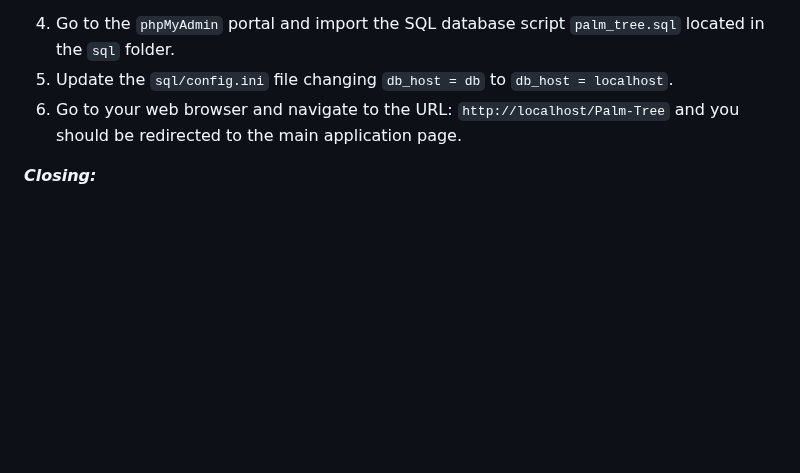
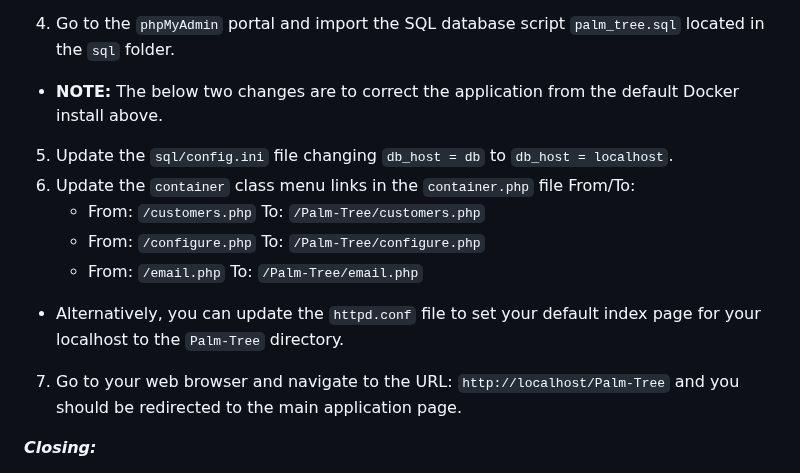
Before and after one commit to scottgriv/Palm-Tree, a Markdown page: README.md, the part around one of its changes. GitHub-like rendering; blank space fills up the shorter version.

```diff
--- a/README.md
+++ b/README.md
@@ -220,8 +222,15 @@ A quick look at the top-level files and directories in this project.
 3. Start the `MySQL Database` and `Apache Web Server` services. Optionally, you can install these as a service if you're  using windows so the web server automatically starts and serves **Palm Tree** if the PC ever restarts or shuts down and comes back up:
     > First step to install Apache service, run XAMPP Control Panel as Administrator, then click the Apache service button located on the left side of Apache components, click next and “Click Yes to Install the Apache Service” window will open, then click Yes to continue.
 4. Go to the `phpMyAdmin` portal and import the SQL database script `palm_tree.sql` located in the `sql` folder.
+- **NOTE:** The below two changes are to correct the application from the default Docker install above.
 5. Update the `sql/config.ini` file changing `db_host = db` to `db_host = localhost`.
-6. Go to your web browser and navigate to the URL: `http://localhost/Palm-Tree` and you should be redirected to the main application page.
+6. Update the `container` class menu links in the `container.php` file From/To:
+     - From: `/customers.php` To: `/Palm-Tree/customers.php`
+     - From: `/configure.php` To: `/Palm-Tree/configure.php`
+     - From: `/email.php` To: `/Palm-Tree/email.php`
+- Alternatively, you can update the `httpd.conf` file to set your default index page for your localhost to the `Palm-Tree` directory.
+
+7. Go to your web browser and navigate to the URL: `http://localhost/Palm-Tree` and you should be redirected to the main application page.
 
 ***Closing:***
 
```
Also changed, not shown: other parts of README.md (+3 -1 lines).
